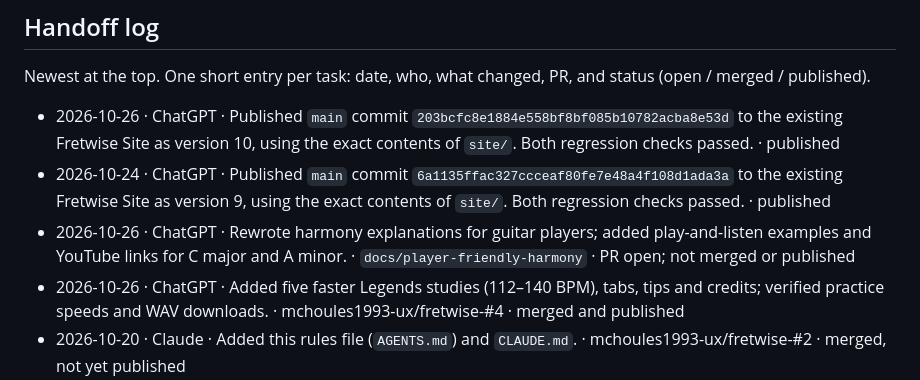
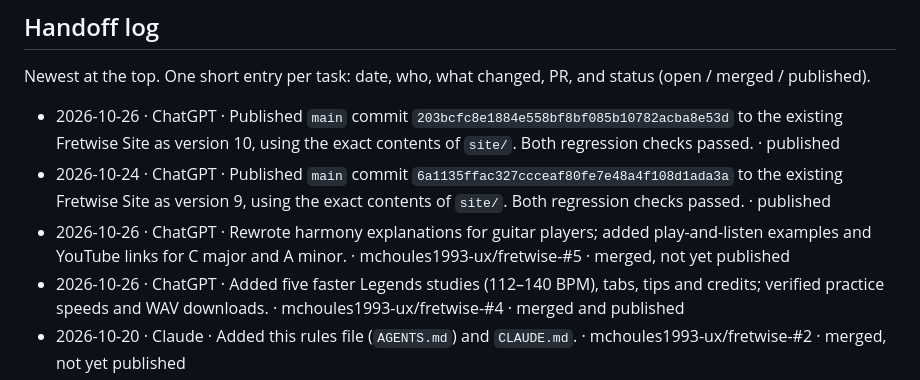
Before and after one commit to mchoules1993-ux/fretwise-, a Markdown page: AGENTS.md, the part around the change. Drawn GitHub-style.

Commit message:
Record PR #5 merge in handoff log

```diff
--- a/AGENTS.md
+++ b/AGENTS.md
@@ -73,7 +73,7 @@ PR, and status (open / merged / published).
 
 - 2026-10-26 · ChatGPT · Published `main` commit `203bcfc8e1884e558bf8bf085b10782acba8e53d` to the existing Fretwise Site as version 10, using the exact contents of `site/`. Both regression checks passed. · published
 - 2026-10-24 · ChatGPT · Published `main` commit `6a1135ffac327ccceaf80fe7e48a4f108d1ada3a` to the existing Fretwise Site as version 9, using the exact contents of `site/`. Both regression checks passed. · published
-- 2026-10-26 · ChatGPT · Rewrote harmony explanations for guitar players; added play-and-listen examples and YouTube links for C major and A minor. · `docs/player-friendly-harmony` · PR open; not merged or published
+- 2026-10-26 · ChatGPT · Rewrote harmony explanations for guitar players; added play-and-listen examples and YouTube links for C major and A minor. · mchoules1993-ux/fretwise-#5 · merged, not yet published
 - 2026-10-26 · ChatGPT · Added five faster Legends studies (112–140 BPM), tabs, tips and credits; verified practice speeds and WAV downloads. · mchoules1993-ux/fretwise-#4 · merged and published
 - 2026-10-20 · Claude · Added this rules file (`AGENTS.md`) and `CLAUDE.md`. · mchoules1993-ux/fretwise-#2 · merged, not yet published
 - 2026-10-20 · Claude · Renamed `dist/` to `site/`. · mchoules1993-ux/fretwise-#1 · merged, not yet published
```
